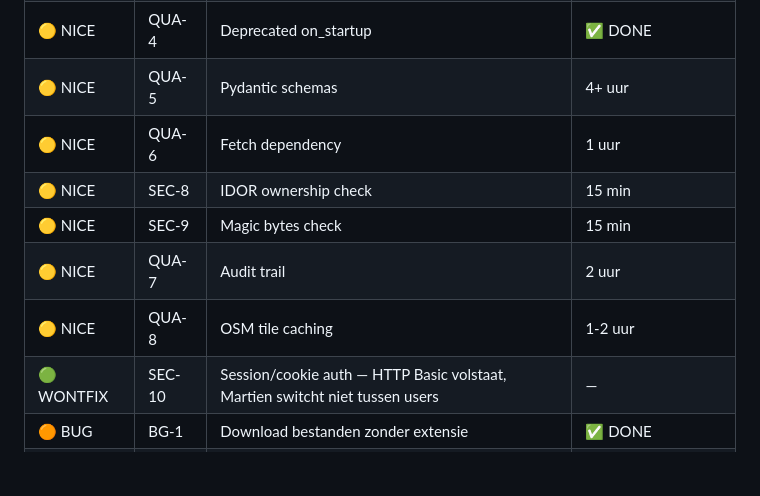
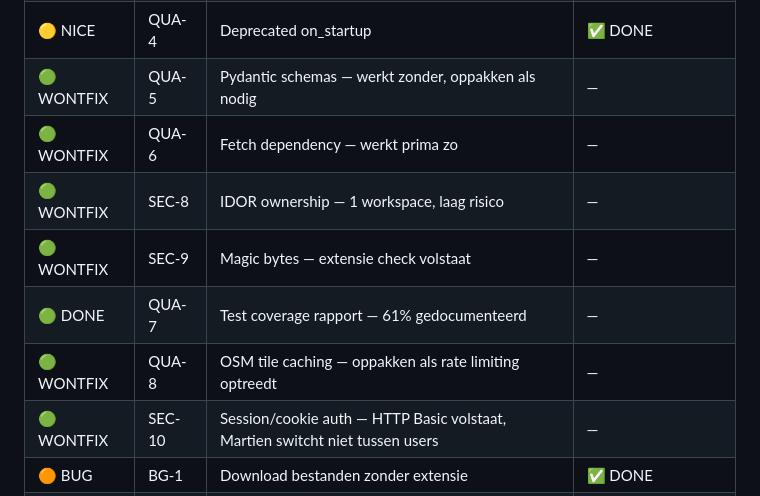
Before and after one commit to ellovangelderen/gestuurdeboring, a Markdown page: docs/Backlog/BACKLOG_SECURITY_QUALITY.md, the part around the change. Rendered like a GitHub page; blank space fills up the shorter version.

Commit message:
Backlog cleanup: low prio items gesloten als won't fix
QUA-5, QUA-6, QUA-8, SEC-8, SEC-9: niets breekt, oppakken als nodig.

Co-Authored-By: Claude Opus 4.6 (1M context) <noreply@anthropic.com>

```diff
--- a/docs/Backlog/BACKLOG_SECURITY_QUALITY.md
+++ b/docs/Backlog/BACKLOG_SECURITY_QUALITY.md
@@ -219,12 +219,12 @@ if klic_zip.size and klic_zip.size > 50_000_000:
 | 🟠 SHOULD | QUA-2 | Temp file cleanup | ✅ DONE |
 | 🟠 SHOULD | QUA-3 | Alembic migraties | Open |
 | 🟡 NICE | QUA-4 | Deprecated on_startup | ✅ DONE |
-| 🟡 NICE | QUA-5 | Pydantic schemas | 4+ uur |
-| 🟡 NICE | QUA-6 | Fetch dependency | 1 uur |
-| 🟡 NICE | SEC-8 | IDOR ownership check | 15 min |
-| 🟡 NICE | SEC-9 | Magic bytes check | 15 min |
-| 🟡 NICE | QUA-7 | Audit trail | 2 uur |
-| 🟡 NICE | QUA-8 | OSM tile caching | 1-2 uur |
+| 🟢 WONTFIX | QUA-5 | Pydantic schemas — werkt zonder, oppakken als nodig | — |
+| 🟢 WONTFIX | QUA-6 | Fetch dependency — werkt prima zo | — |
+| 🟢 WONTFIX | SEC-8 | IDOR ownership — 1 workspace, laag risico | — |
+| 🟢 WONTFIX | SEC-9 | Magic bytes — extensie check volstaat | — |
+| 🟢 DONE | QUA-7 | Test coverage rapport — 61% gedocumenteerd | — |
+| 🟢 WONTFIX | QUA-8 | OSM tile caching — oppakken als rate limiting optreedt | — |
 | 🟢 WONTFIX | SEC-10 | Session/cookie auth — HTTP Basic volstaat, Martien switcht niet tussen users | — |
 | 🟠 BUG | BG-1 | Download bestanden zonder extensie | ✅ DONE |
 | 🟠 BUG | BG-2 | Railway 500 ontbrekende DB kolommen | ✅ DONE (startup migraties) |
```
